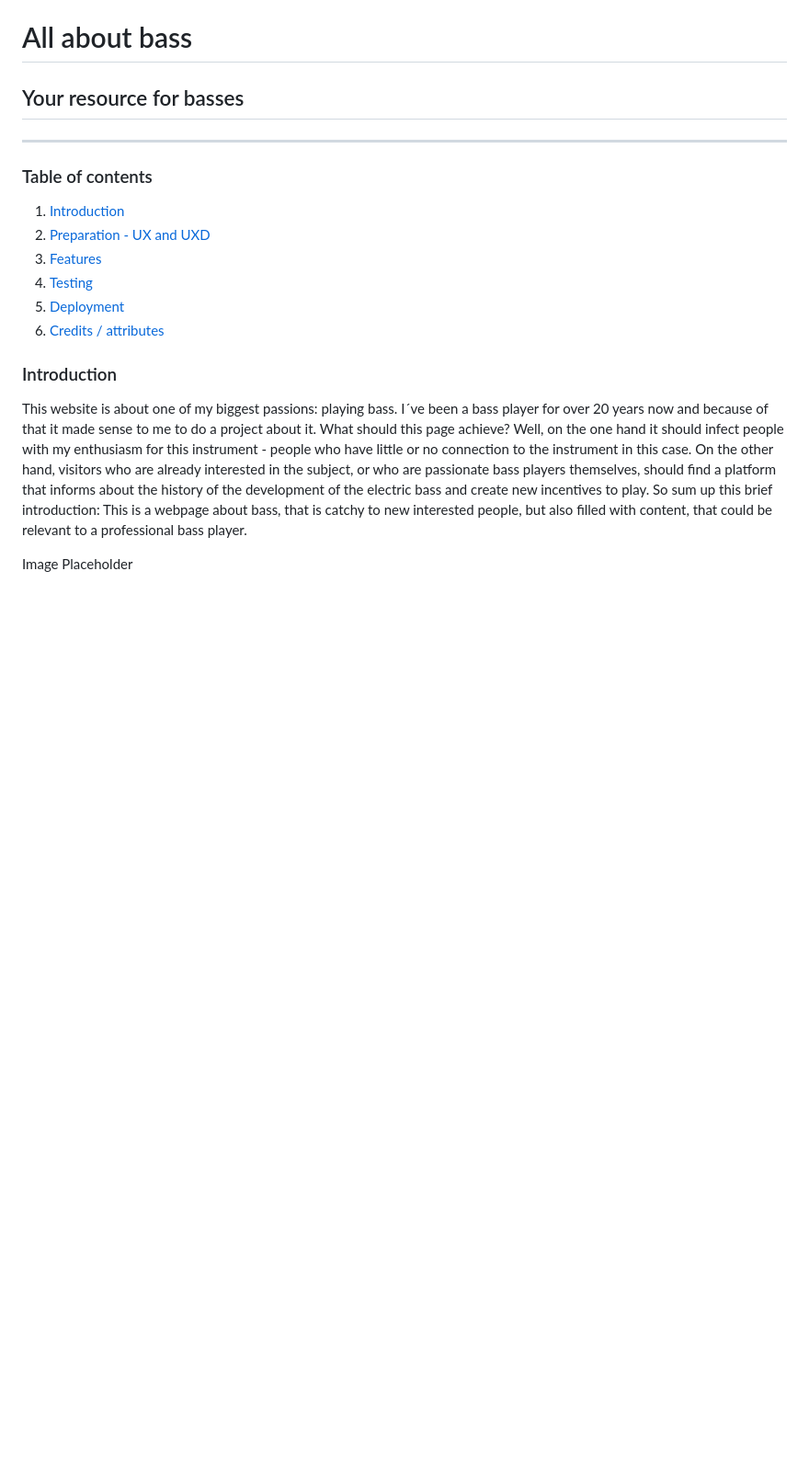
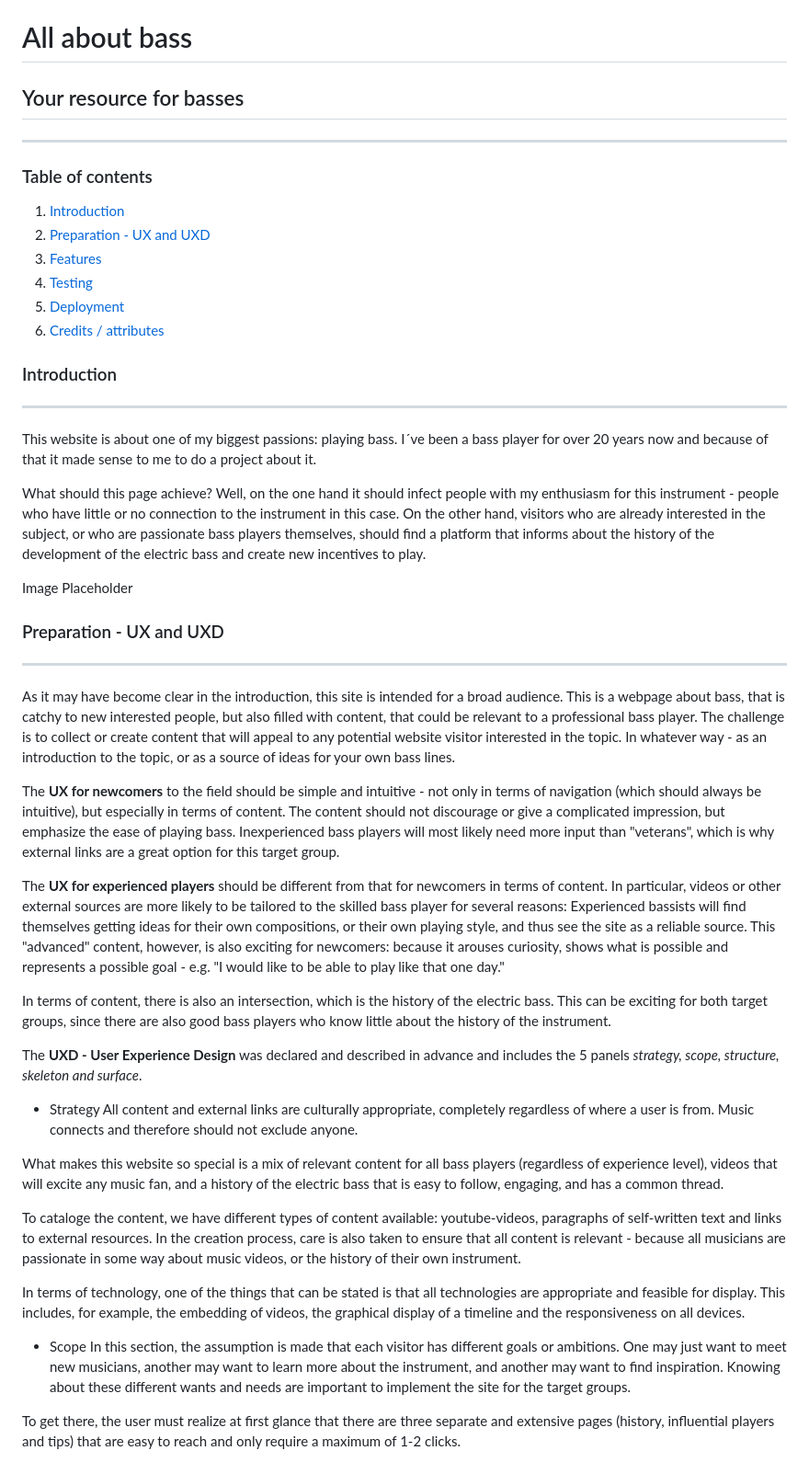
Before and after one commit to thomasstrassmann/all-about-bass, a Markdown page: README.md, the part around the change printed below. Shown: that part at 92% size. GitHub-like rendering; blank space fills up the shorter version.

```diff
--- a/README.md
+++ b/README.md
@@ -10,10 +10,41 @@
 6. [Credits / attributes](#)
 
 ### Introduction
+---
 This website is about one of my biggest passions: playing bass. I´ve been a bass player for over 20 years now and because of that it made sense to me to do a project about it.
+
 What should this page achieve?
 Well, on the one hand it should infect people with my enthusiasm for this instrument - people who have little or no connection to the instrument in this case.
 On the other hand, visitors who are already interested in the subject, or who are passionate bass players themselves, should find a platform that informs about the history of the development of the electric bass and create new incentives to play.
-So sum up this brief introduction: This is a webpage about bass, that is catchy to new interested people, but also filled with content, that could be relevant to a professional bass player.
+
 
 Image Placeholder
+
+### Preparation - UX and UXD
+---
+As it may have become clear in the introduction, this site is intended for a broad audience.
+This is a webpage about bass, that is catchy to new interested people, but also filled with content, that could be relevant to a professional bass player. The challenge is to collect or create content that will appeal to any potential website visitor interested in the topic. In whatever way - as an introduction to the topic, or as a source of ideas for your own bass lines.
+
+The **UX for newcomers** to the field should be simple and intuitive - not only in terms of navigation (which should always be intuitive), but especially in terms of content. The content should not discourage or give a complicated impression, but emphasize the ease of playing bass. Inexperienced bass players will most likely need more input than "veterans", which is why external links are a great option for this target group.
+
+The **UX for experienced players** should be different from that for newcomers in terms of content.
+In particular, videos or other external sources are more likely to be tailored to the skilled bass player for several reasons: Experienced bassists will find themselves getting ideas for their own compositions, or their own playing style, and thus see the site as a reliable source. This "advanced" content, however, is also exciting for newcomers: because it arouses curiosity, shows what is possible and represents a possible goal - e.g. "I would like to be able to play like that one day."
+
+In terms of content, there is also an intersection, which is the history of the electric bass. This can be exciting for both target groups, since there are also good bass players who know little about the history of the instrument.
+
+The **UXD - User Experience Design** was declared and described in advance and includes the 5 panels *strategy, scope, structure, skeleton and surface*.
+
+* Strategy
+All content and external links are culturally appropriate, completely regardless of where a user is from. Music connects and therefore should not exclude anyone.
+
+What makes this website so special is a mix of relevant content for all bass players (regardless of experience level), videos that will excite any music fan, and a history of the electric bass that is easy to follow, engaging, and has a common thread.
+
+To cataloge the content, we have different types of content available: youtube-videos, paragraphs of self-written text and links to external resources. In the creation process, care is also taken to ensure that all content is relevant - because all musicians are passionate in some way about music videos, or the history of their own instrument.
+
+In terms of technology, one of the things that can be stated is that all technologies are appropriate and feasible for display. This includes, for example, the embedding of videos, the graphical display of a timeline and the responsiveness on all devices.
+
+* Scope
+In this section, the assumption is made that each visitor has different goals or ambitions. One may just want to meet new musicians, another may want to learn more about the instrument, and another may want to find inspiration. Knowing about these different wants and needs are important to implement the site for the target groups.
+
+To get there, the user must realize at first glance that there are three separate and extensive pages (history, influential players and tips) that are easy to reach and only require a maximum of 1-2 clicks.
+
```
Also changed, not shown: other parts of README.md (+22 -1 lines), assets/css/wireframes/mockup-history.png (added), assets/css/wireframes/mockup-index.png (added).
